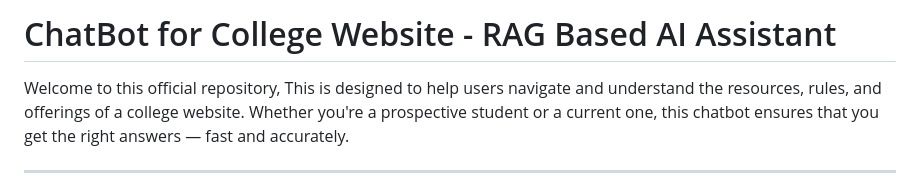
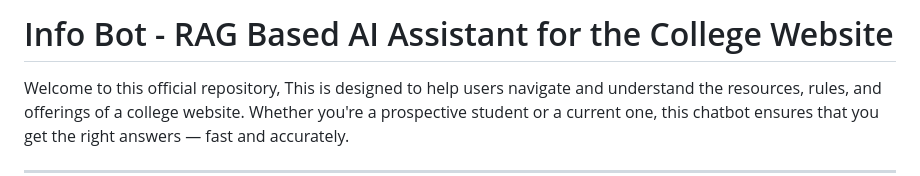
Before and after one commit to snesne28/Info-Bot, a Markdown page: README.md, the part around the change. GitHub-like rendering.

```diff
--- a/README.md
+++ b/README.md
@@ -1,4 +1,4 @@
-# ChatBot for College Website - RAG Based AI Assistant
+# Info Bot - RAG Based AI Assistant for the College Website
 
 Welcome to this official repository, This is designed to help users navigate and understand the resources, rules, and offerings of a college website. Whether you're a prospective student or a current one, this chatbot ensures that you get the right answers — fast and accurately.
 
```
